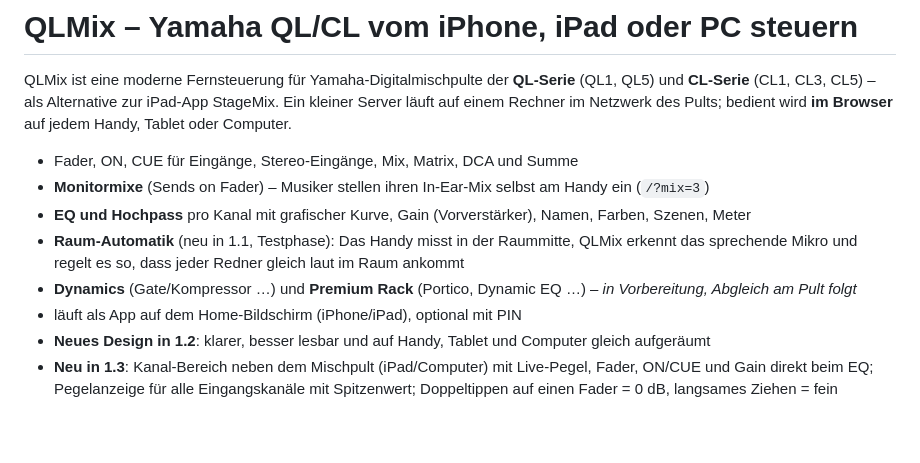
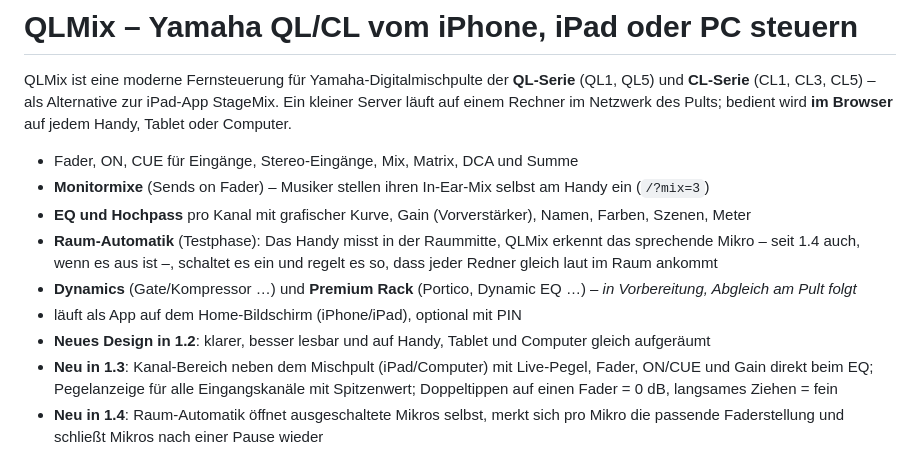
Before and after one commit to samuelklsn/QLMix, a Markdown page: README.md, the part around one of its changes. Drawn GitHub-style; blank space fills up the shorter version.

```diff
--- a/README.md
+++ b/README.md
@@ -7,13 +7,15 @@ des Pults; bedient wird **im Browser** auf jedem Handy, Tablet oder Computer.
 * Fader, ON, CUE für Eingänge, Stereo-Eingänge, Mix, Matrix, DCA und Summe
 * **Monitormixe** (Sends on Fader) – Musiker stellen ihren In-Ear-Mix selbst am Handy ein (`/?mix=3`)
 * **EQ und Hochpass** pro Kanal mit grafischer Kurve, Gain (Vorverstärker), Namen, Farben, Szenen, Meter
-* **Raum-Automatik** (neu in 1.1, Testphase): Das Handy misst in der Raummitte, QLMix erkennt das sprechende Mikro
-  und regelt es so, dass jeder Redner gleich laut im Raum ankommt
+* **Raum-Automatik** (Testphase): Das Handy misst in der Raummitte, QLMix erkennt das sprechende Mikro – seit 1.4
+  auch, wenn es aus ist –, schaltet es ein und regelt es so, dass jeder Redner gleich laut im Raum ankommt
 * **Dynamics** (Gate/Kompressor …) und **Premium Rack** (Portico, Dynamic EQ …) – *in Vorbereitung, Abgleich am Pult folgt*
 * läuft als App auf dem Home-Bildschirm (iPhone/iPad), optional mit PIN
 * **Neues Design in 1.2**: klarer, besser lesbar und auf Handy, Tablet und Computer gleich aufgeräumt
 * **Neu in 1.3**: Kanal-Bereich neben dem Mischpult (iPad/Computer) mit Live-Pegel, Fader, ON/CUE und Gain direkt beim EQ;
   Pegelanzeige für alle Eingangskanäle mit Spitzenwert; Doppeltippen auf einen Fader = 0 dB, langsames Ziehen = fein
+* **Neu in 1.4**: Raum-Automatik öffnet ausgeschaltete Mikros selbst, merkt sich pro Mikro die passende Faderstellung
+  und schließt Mikros nach einer Pause wieder
 
 <p align="center"><img src="docs/img/web/mixer-desktop.png" width="820" alt="QLMix im Browser: Kanalzüge und daneben der Kanal-Bereich mit Pegel, Fader und EQ"></p>
 
```
Also changed, not shown: other parts of README.md (+24 -7 lines), CLAUDE.md (+2 -1 lines), STATUS.md (+16 -4 lines), docs/img/web/auto-phone.png, 6 other files.
